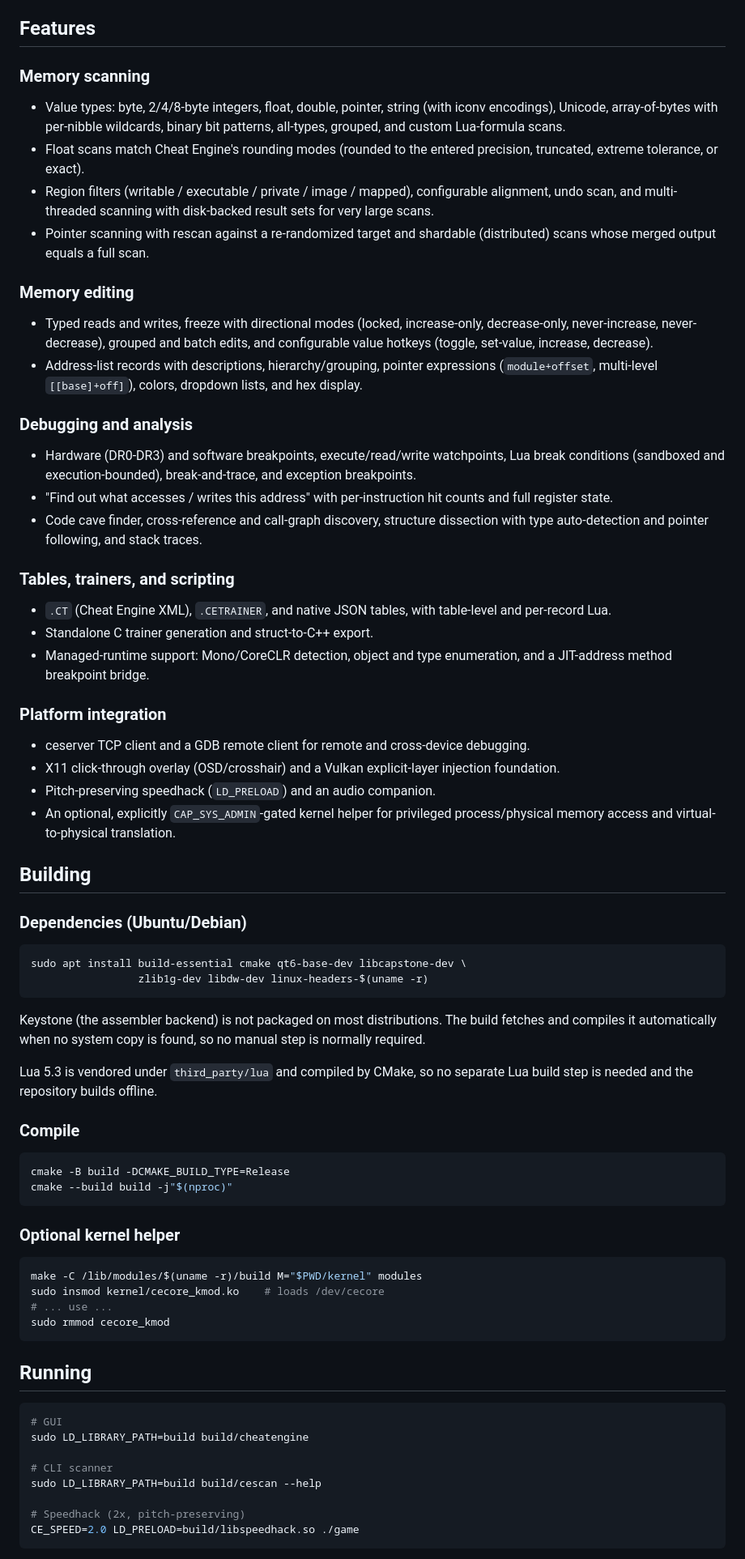
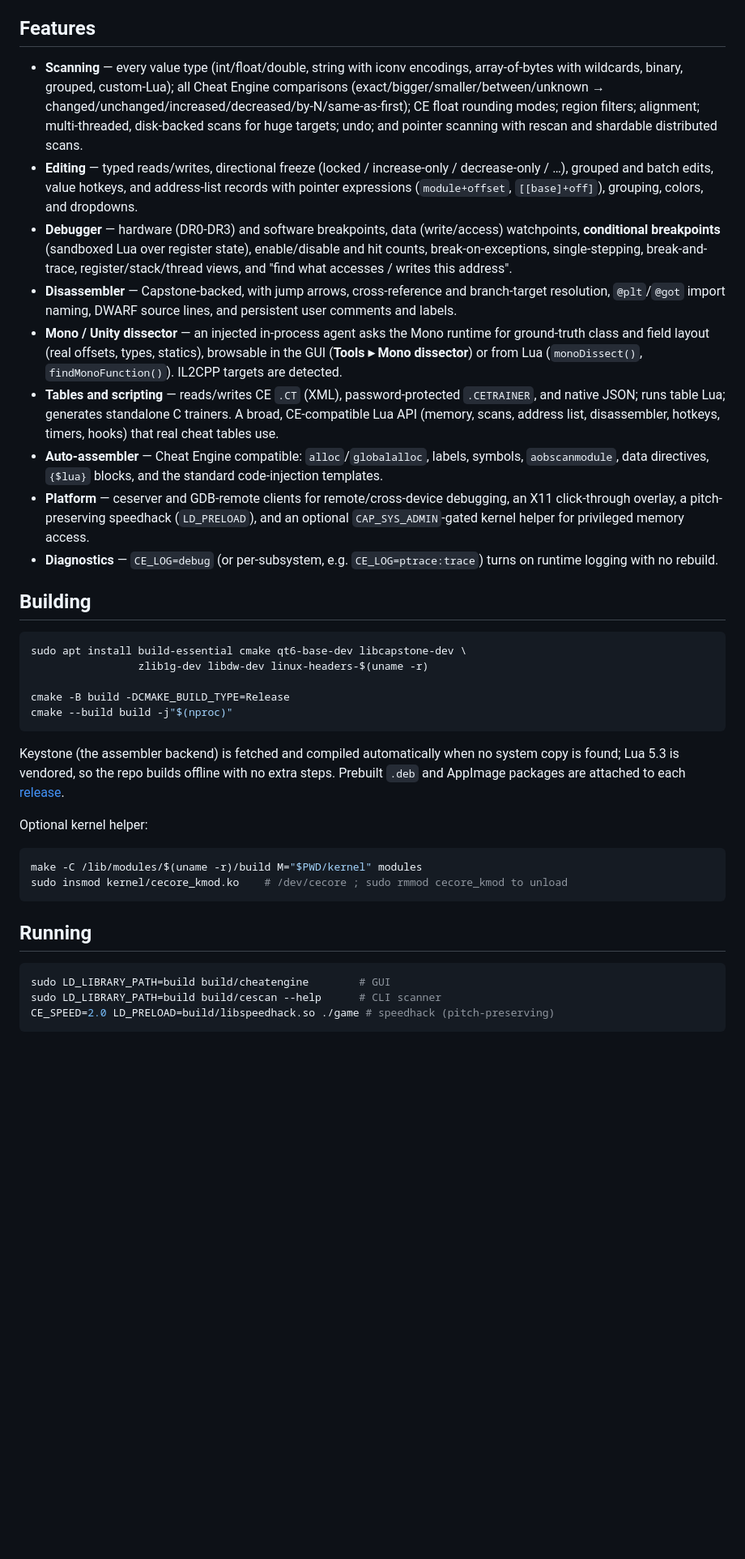
Before and after one commit to wleeaf/cheat-engine-linux, a Markdown page: README.md, the part around one of its changes. Shown at 81% size. GitHub-like rendering; blank space fills up the shorter version.

````diff
--- a/README.md
+++ b/README.md
@@ -23,71 +13,39 @@ Roughly 40,000 lines of C/C++ across ~158 source and header files, exercised by
 ## Features
 
-### Memory scanning
-- Value types: byte, 2/4/8-byte integers, float, double, pointer, string (with iconv encodings), Unicode, array-of-bytes with per-nibble wildcards, binary bit patterns, all-types, grouped, and custom Lua-formula scans.
-- Float scans match Cheat Engine's rounding modes (rounded to the entered precision, truncated, extreme tolerance, or exact).
-- Region filters (writable / executable / private / image / mapped), configurable alignment, undo scan, and multi-threaded scanning with disk-backed result sets for very large scans.
-- Pointer scanning with rescan against a re-randomized target and shardable (distributed) scans whose merged output equals a full scan.
-
-### Memory editing
-- Typed reads and writes, freeze with directional modes (locked, increase-only, decrease-only, never-increase, never-decrease), grouped and batch edits, and configurable value hotkeys (toggle, set-value, increase, decrease).
-- Address-list records with descriptions, hierarchy/grouping, pointer expressions (`module+offset`, multi-level `[[base]+off]`), colors, dropdown lists, and hex display.
-
-### Debugging and analysis
-- Hardware (DR0-DR3) and software breakpoints, execute/read/write watchpoints, Lua break conditions (sandboxed and execution-bounded), break-and-trace, and exception breakpoints.
-- "Find out what accesses / writes this address" with per-instruction hit counts and full register state.
-- Code cave finder, cross-reference and call-graph discovery, structure dissection with type auto-detection and pointer following, and stack traces.
-
-### Tables, trainers, and scripting
-- `.CT` (Cheat Engine XML), `.CETRAINER`, and native JSON tables, with table-level and per-record Lua.
-- Standalone C trainer generation and struct-to-C++ export.
-- Managed-runtime support: Mono/CoreCLR detection, object and type enumeration, and a JIT-address method breakpoint bridge.
-
-### Platform integration
-- ceserver TCP client and a GDB remote client for remote and cross-device debugging.
-- X11 click-through overlay (OSD/crosshair) and a Vulkan explicit-layer injection foundation.
-- Pitch-preserving speedhack (`LD_PRELOAD`) and an audio companion.
-- An optional, explicitly `CAP_SYS_ADMIN`-gated kernel helper for privileged process/physical memory access and virtual-to-physical translation.
+- **Scanning** — every value type (int/float/double, string with iconv encodings, array-of-bytes with wildcards, binary, grouped, custom-Lua); all Cheat Engine comparisons (exact/bigger/smaller/between/unknown → changed/unchanged/increased/decreased/by-N/same-as-first); CE float rounding modes; region filters; alignment; multi-threaded, disk-backed scans for huge targets; undo; and pointer scanning with rescan and shardable distributed scans.
+- **Editing** — typed reads/writes, directional freeze (locked / increase-only / decrease-only / …), grouped and batch edits, value hotkeys, and address-list records with pointer expressions (`module+offset`, `[[base]+off]`), grouping, colors, and dropdowns.
+- **Debugger** — hardware (DR0-DR3) and software breakpoints, data (write/access) watchpoints, **conditional breakpoints** (sandboxed Lua over register state), enable/disable and hit counts, break-on-exceptions, single-stepping, break-and-trace, register/stack/thread views, and "find what accesses / writes this address".
+- **Disassembler** — Capstone-backed, with jump arrows, cross-reference and branch-target resolution, `@plt`/`@got` import naming, DWARF source lines, and persistent user comments and labels.
+- **Mono / Unity dissector** — an injected in-process agent asks the Mono runtime for ground-truth class and field layout (real offsets, types, statics), browsable in the GUI (**Tools ▸ Mono dissector**) or from Lua (`monoDissect()`, `findMonoFunction()`). IL2CPP targets are detected.
+- **Tables and scripting** — reads/writes CE `.CT` (XML), password-protected `.CETRAINER`, and native JSON; runs table Lua; generates standalone C trainers. A broad, CE-compatible Lua API (memory, scans, address list, disassembler, hotkeys, timers, hooks) that real cheat tables use.
+- **Auto-assembler** — Cheat Engine compatible: `alloc`/`globalalloc`, labels, symbols, `aobscanmodule`, data directives, `{$lua}` blocks, and the standard code-injection templates.
+- **Platform** — ceserver and GDB-remote clients for remote/cross-device debugging, an X11 click-through overlay, a pitch-preserving speedhack (`LD_PRELOAD`), and an optional `CAP_SYS_ADMIN`-gated kernel helper for privileged memory access.
+- **Diagnostics** — `CE_LOG=debug` (or per-subsystem, e.g. `CE_LOG=ptrace:trace`) turns on runtime logging with no rebuild.
 
 ## Building
-
-### Dependencies (Ubuntu/Debian)
 
 ```bash
 sudo apt install build-essential cmake qt6-base-dev libcapstone-dev \
                  zlib1g-dev libdw-dev linux-headers-$(uname -r)
-```
 
-Keystone (the assembler backend) is not packaged on most distributions. The build fetches and compiles it automatically when no system copy is found, so no manual step is normally required.
-
-Lua 5.3 is vendored under `third_party/lua` and compiled by CMake, so no
-separate Lua build step is needed and the repository builds offline.
-
-### Compile
-
-```bash
 cmake -B build -DCMAKE_BUILD_TYPE=Release
 cmake --build build -j"$(nproc)"
 ```
 
-### Optional kernel helper
+Keystone (the assembler backend) is fetched and compiled automatically when no system copy is found; Lua 5.3 is vendored, so the repo builds offline with no extra steps. Prebuilt `.deb` and AppImage packages are attached to each [release](../../releases).
+
+Optional kernel helper:
 
 ```bash
 make -C /lib/modules/$(uname -r)/build M="$PWD/kernel" modules
-sudo insmod kernel/cecore_kmod.ko    # loads /dev/cecore
-# ... use ...
-sudo rmmod cecore_kmod
+sudo insmod kernel/cecore_kmod.ko    # /dev/cecore ; sudo rmmod cecore_kmod to unload
 ```
 
 ## Running
 
 ```bash
-# GUI
-sudo LD_LIBRARY_PATH=build build/cheatengine
-
-# CLI scanner
-sudo LD_LIBRARY_PATH=build build/cescan --help
-
-# Speedhack (2x, pitch-preserving)
-CE_SPEED=2.0 LD_PRELOAD=build/libspeedhack.so ./game
+sudo LD_LIBRARY_PATH=build build/cheatengine        # GUI
+sudo LD_LIBRARY_PATH=build build/cescan --help      # CLI scanner
+CE_SPEED=2.0 LD_PRELOAD=build/libspeedhack.so ./game # speedhack (pitch-preserving)
 ```
 
````
Also changed, not shown: other parts of README.md (+21 -54 lines).
